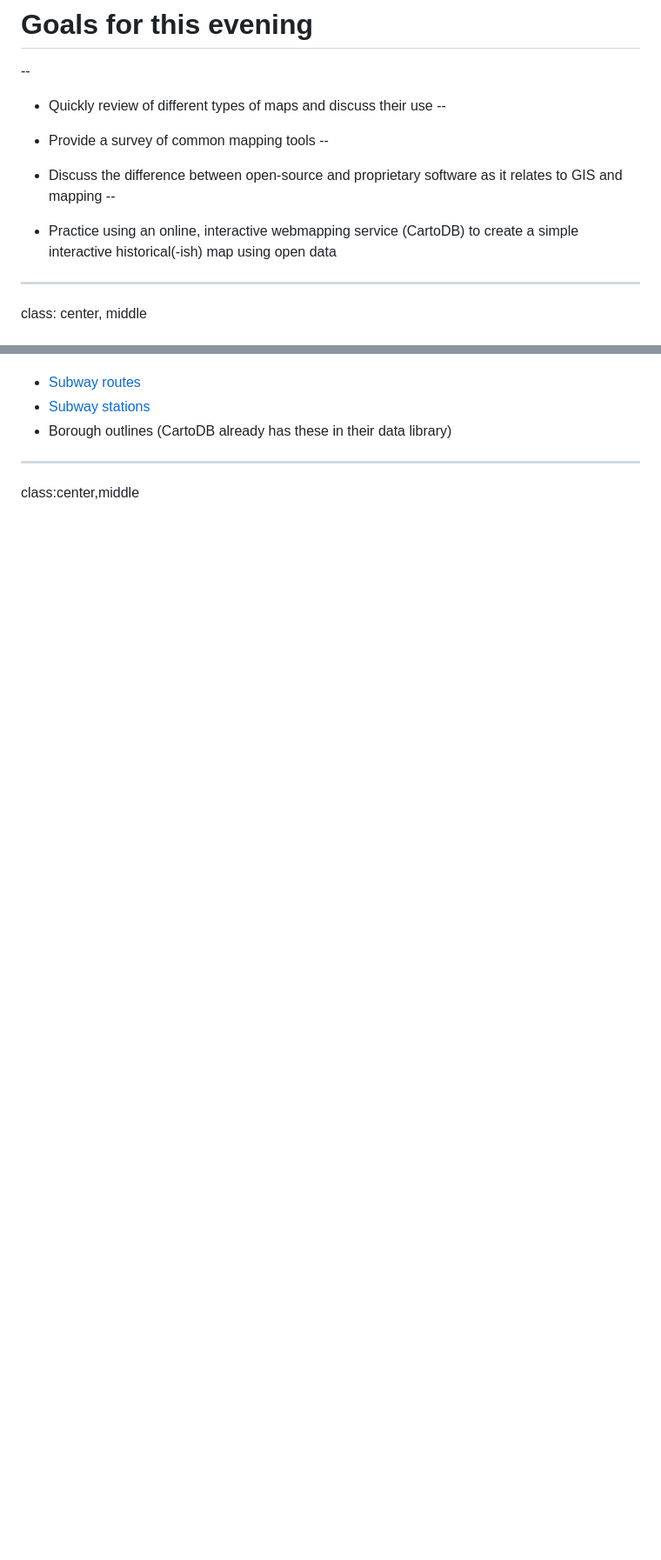
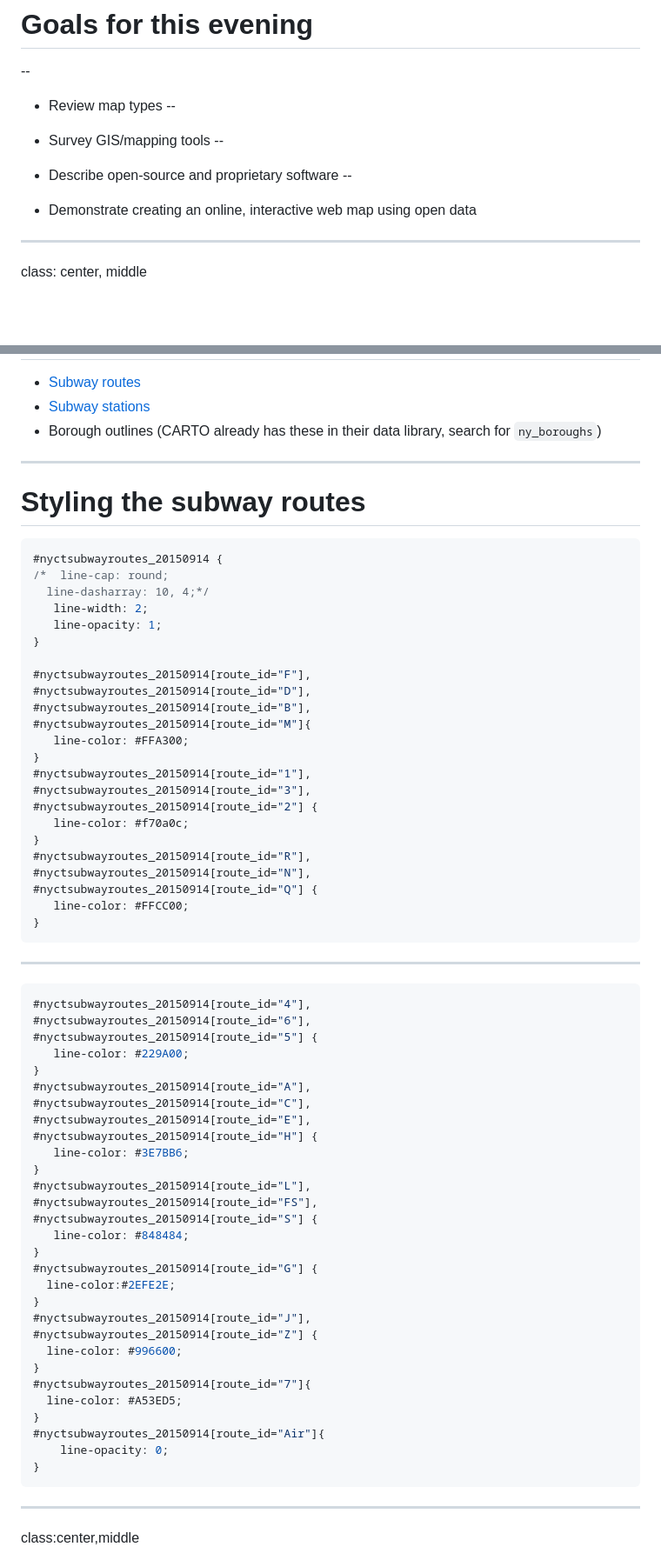
Before and after one commit to data-guest-lectures/web-mapping-for-preservationists, a Markdown page: content.md, 2 parts joined by grey strips. Shown: that part at 87% size. Rendered like a GitHub page; blank space fills up the shorter version.

Commit message:
updating content

````diff
--- a/content.md
+++ b/content.md
@@ -27,16 +28,16 @@ class: center
 # Goals for this evening
 --
 
-+ Quickly review of different types of maps and discuss their use
++ Review map types
 --
 
-+ Provide a survey of common mapping tools
++ Survey GIS/mapping tools
 --
 
-+ Discuss the difference between open-source and proprietary software as it relates to GIS and mapping
++ Describe open-source and proprietary software
 --
 
-+ Practice using an online, interactive webmapping service (CartoDB) to create a simple interactive historical(-ish) map using open data
++ Demonstrate creating an online, interactive web map using open data
 
 
 ---
@@ -292,6 +357,69 @@ class:center
 + [Subway routes](data/nyct_subway_routes_20150914.zip)
 + [Subway stations](data/nyct_subway_stations_20150914.zip)
-+ Borough outlines (CartoDB already has these in their data library)
++ Borough outlines (CARTO already has these in their data library, search for `ny_boroughs`)
+
+---
+
+# Styling the subway routes
+```css
+#nyctsubwayroutes_20150914 {
+/*  line-cap: round;
+  line-dasharray: 10, 4;*/
+   line-width: 2;
+   line-opacity: 1;
+}
+
+#nyctsubwayroutes_20150914[route_id="F"],
+#nyctsubwayroutes_20150914[route_id="D"],
+#nyctsubwayroutes_20150914[route_id="B"],
+#nyctsubwayroutes_20150914[route_id="M"]{
+   line-color: #FFA300;
+}
+#nyctsubwayroutes_20150914[route_id="1"],
+#nyctsubwayroutes_20150914[route_id="3"],
+#nyctsubwayroutes_20150914[route_id="2"] {
+   line-color: #f70a0c;
+}
+#nyctsubwayroutes_20150914[route_id="R"],
+#nyctsubwayroutes_20150914[route_id="N"],
+#nyctsubwayroutes_20150914[route_id="Q"] {
+   line-color: #FFCC00;
+}
+```
+
+---
+
+```css
+#nyctsubwayroutes_20150914[route_id="4"],
+#nyctsubwayroutes_20150914[route_id="6"],
+#nyctsubwayroutes_20150914[route_id="5"] {
+   line-color: #229A00;
+}
+#nyctsubwayroutes_20150914[route_id="A"],
+#nyctsubwayroutes_20150914[route_id="C"],
+#nyctsubwayroutes_20150914[route_id="E"],
+#nyctsubwayroutes_20150914[route_id="H"] {
+   line-color: #3E7BB6;
+}
+#nyctsubwayroutes_20150914[route_id="L"],
+#nyctsubwayroutes_20150914[route_id="FS"],
+#nyctsubwayroutes_20150914[route_id="S"] {
+   line-color: #848484;
+}
+#nyctsubwayroutes_20150914[route_id="G"] {
+  line-color:#2EFE2E;
+}
+#nyctsubwayroutes_20150914[route_id="J"],
+#nyctsubwayroutes_20150914[route_id="Z"] {
+  line-color: #996600;
+}
+#nyctsubwayroutes_20150914[route_id="7"]{
+  line-color: #A53ED5;
+}
+#nyctsubwayroutes_20150914[route_id="Air"]{
+    line-opacity: 0;
+}
+```
 
 ---
 
````
Also changed, not shown: other parts of content.md (+137 -71 lines).
